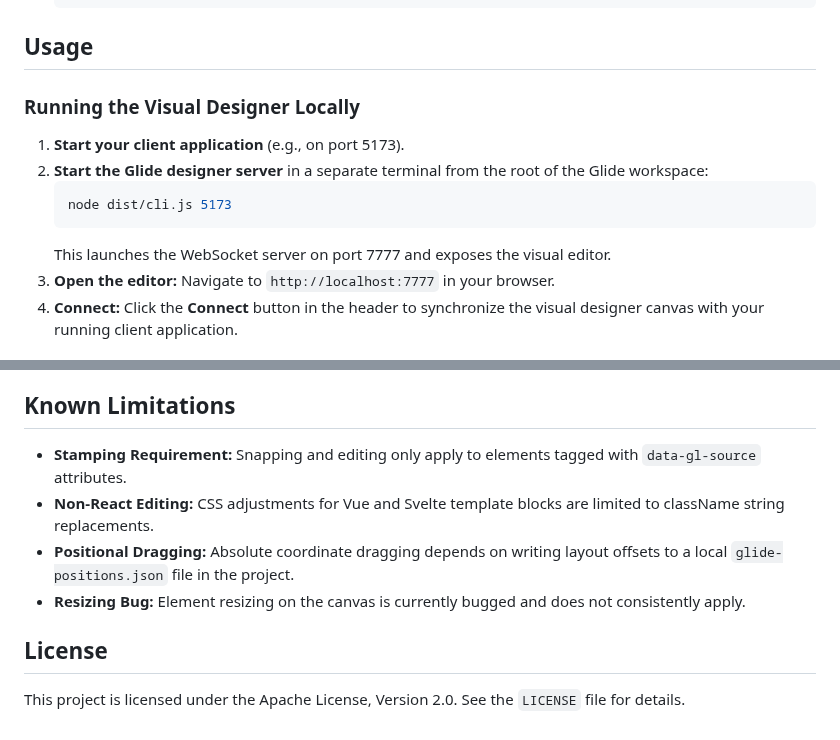
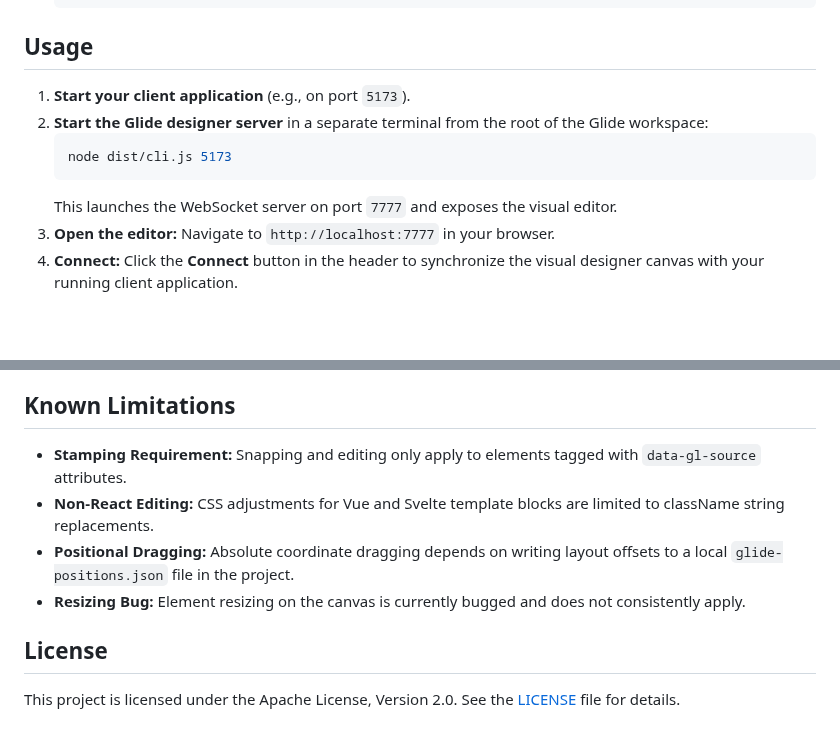
Before and after one commit to SrivarsanK/Glide, a Markdown page: README.md, 2 parts joined by grey strips. Rendered like a GitHub page; blank space fills up the shorter version.

````diff
--- a/README.md
+++ b/README.md
@@ -47,14 +81,12 @@ Glide is functional for local development.
 
 ## Usage
 
-### Running the Visual Designer Locally
-
-1. **Start your client application** (e.g., on port 5173).
+1. **Start your client application** (e.g., on port `5173`).
 2. **Start the Glide designer server** in a separate terminal from the root of the Glide workspace:
    ```bash
    node dist/cli.js 5173
    ```
-   This launches the WebSocket server on port 7777 and exposes the visual editor.
+   This launches the WebSocket server on port `7777` and exposes the visual editor.
 3. **Open the editor:** Navigate to `http://localhost:7777` in your browser.
 4. **Connect:** Click the **Connect** button in the header to synchronize the visual designer canvas with your running client application.
 
@@ -91,11 +127,11 @@ Glide is functional for local development.
 
 ## Known Limitations
 
-* **Stamping Requirement:** Snapping and editing only apply to elements tagged with `data-gl-source` attributes.
-* **Non-React Editing:** CSS adjustments for Vue and Svelte template blocks are limited to className string replacements.
-* **Positional Dragging:** Absolute coordinate dragging depends on writing layout offsets to a local `glide-positions.json` file in the project.
-* **Resizing Bug:** Element resizing on the canvas is currently bugged and does not consistently apply.
+- **Stamping Requirement:** Snapping and editing only apply to elements tagged with `data-gl-source` attributes.
+- **Non-React Editing:** CSS adjustments for Vue and Svelte template blocks are limited to className string replacements.
+- **Positional Dragging:** Absolute coordinate dragging depends on writing layout offsets to a local `glide-positions.json` file in the project.
+- **Resizing Bug:** Element resizing on the canvas is currently bugged and does not consistently apply.
 
 ## License
 
-This project is licensed under the Apache License, Version 2.0. See the `LICENSE` file for details.
+This project is licensed under the Apache License, Version 2.0. See the [LICENSE](LICENSE) file for details.
````
Also changed, not shown: other parts of README.md (+87 -49 lines), .github/assets/color_picker.png (added), .github/assets/dashboard.png (added), .github/assets/layers.png (added), .github/assets/properties.png (added).
